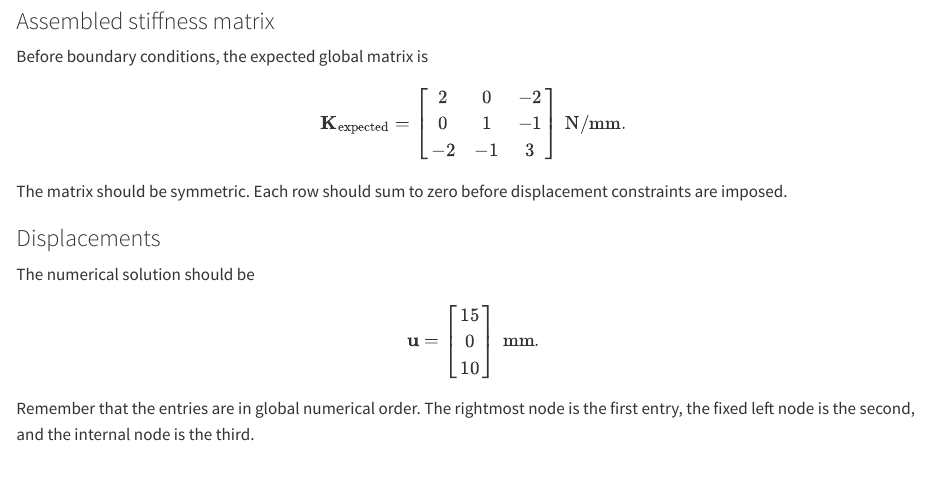
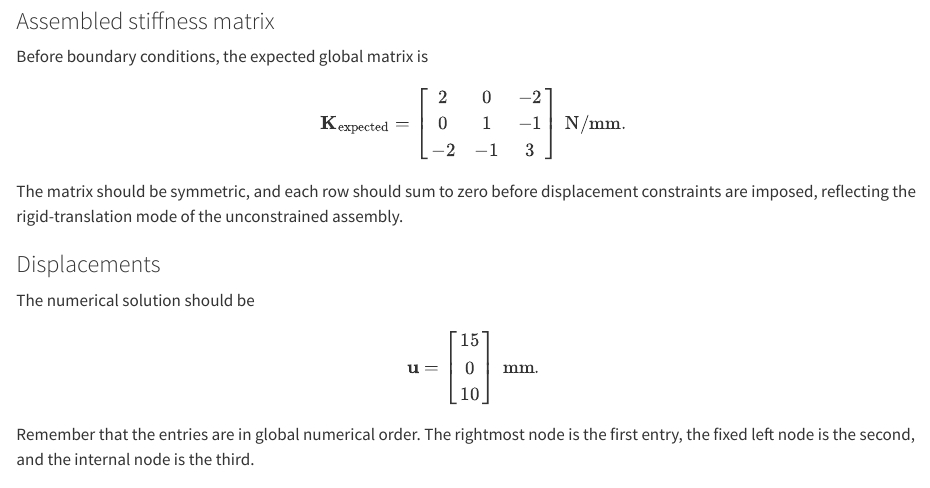
Before and after one commit to angelosimone/MiniFEM.jl, a Quarto document (book/chapters/two-springs-julia.qmd): the page in a window 1100 px wide, from 10640 px down. Rendered offline with R 4.5, knitr and Pandoc in place of Quarto, with nearby package versions.

Commit message:
docs: apply minor fixes

```diff
--- a/book/chapters/two-springs-julia.qmd
+++ b/book/chapters/two-springs-julia.qmd
@@ -684,8 +684,9 @@ $$
   \ \mathrm{N/mm}.
 $$
 
-The matrix should be symmetric. Each row should sum to zero before displacement
-constraints are imposed.
+The matrix should be symmetric, and each row should sum to zero before
+displacement constraints are imposed, reflecting the rigid-translation mode of
+the unconstrained assembly.
 
 ### Displacements
 
```
